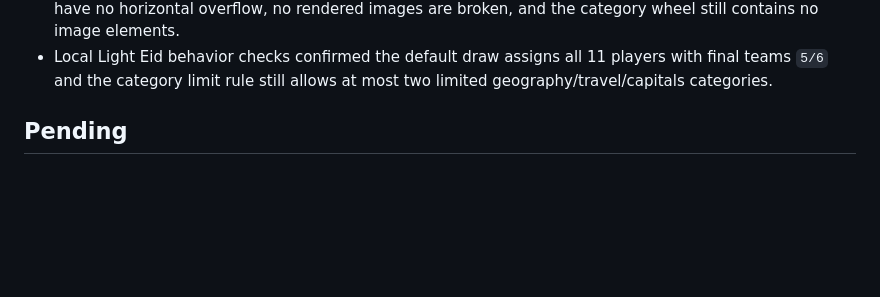
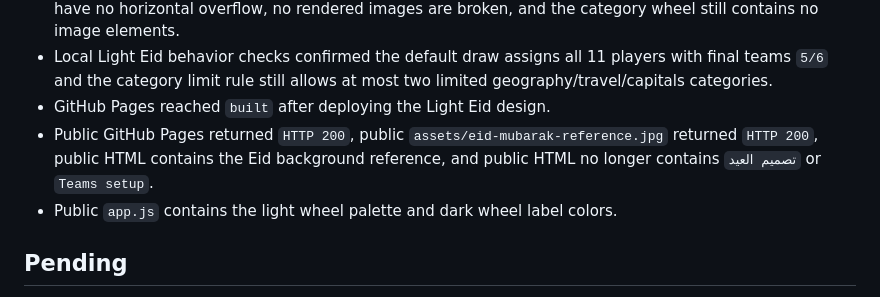
Before and after one commit to Ahmad9077/TeamMixer, a Markdown page: PROJECT_STATUS.md, the part around the change. Drawn GitHub-style; blank space fills up the shorter version.

Commit message:
Update Eid deployment status

```diff
--- a/PROJECT_STATUS.md
+++ b/PROJECT_STATUS.md
@@ -98,6 +98,9 @@ Recent local checks confirmed:
 - Local Light Eid checks confirmed the `تصميم العيد` and `Teams setup` labels are not displayed.
 - Local Light Eid checks confirmed the Eid reference image loads, mobile `390x844` and desktop `1280x900` have no horizontal overflow, no rendered images are broken, and the category wheel still contains no image elements.
 - Local Light Eid behavior checks confirmed the default draw assigns all 11 players with final teams `5/6` and the category limit rule still allows at most two limited geography/travel/capitals categories.
+- GitHub Pages reached `built` after deploying the Light Eid design.
+- Public GitHub Pages returned `HTTP 200`, public `assets/eid-mubarak-reference.jpg` returned `HTTP 200`, public HTML contains the Eid background reference, and public HTML no longer contains `تصميم العيد` or `Teams setup`.
+- Public `app.js` contains the light wheel palette and dark wheel label colors.
 
 ## Pending
 
```
